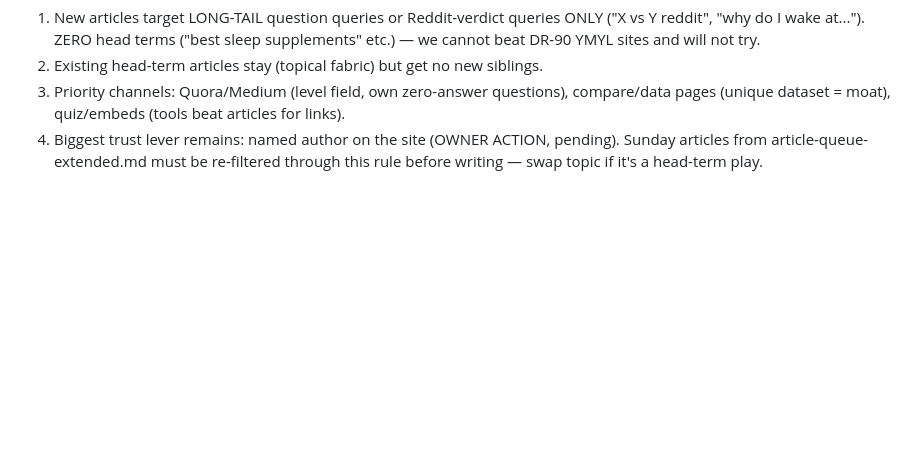
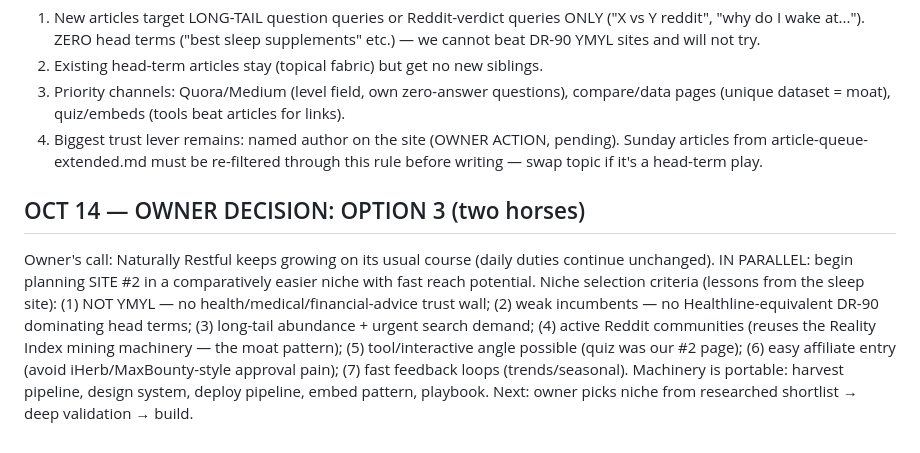
Before and after one commit to fahimengr87/naturally-restful, a Markdown page: docs/SESSION-HANDOFF.md, the part around the change. GitHub-like rendering; blank space fills up the shorter version.

Commit message:
owner decision: option 3 — site #2 planning begins

```diff
--- a/docs/SESSION-HANDOFF.md
+++ b/docs/SESSION-HANDOFF.md
@@ -355,3 +355,6 @@ Owner's verdict: choosing the YMYL head-term path was "totally unwise" — accep
 3. Priority channels: Quora/Medium (level field, own zero-answer questions), compare/data pages (unique dataset = moat), quiz/embeds (tools beat articles for links).
 4. Biggest trust lever remains: named author on the site (OWNER ACTION, pending).
 Sunday articles from article-queue-extended.md must be re-filtered through this rule before writing — swap topic if it's a head-term play.
+
+## OCT 14 — OWNER DECISION: OPTION 3 (two horses)
+Owner's call: Naturally Restful keeps growing on its usual course (daily duties continue unchanged). IN PARALLEL: begin planning SITE #2 in a comparatively easier niche with fast reach potential. Niche selection criteria (lessons from the sleep site): (1) NOT YMYL — no health/medical/financial-advice trust wall; (2) weak incumbents — no Healthline-equivalent DR-90 dominating head terms; (3) long-tail abundance + urgent search demand; (4) active Reddit communities (reuses the Reality Index mining machinery — the moat pattern); (5) tool/interactive angle possible (quiz was our #2 page); (6) easy affiliate entry (avoid iHerb/MaxBounty-style approval pain); (7) fast feedback loops (trends/seasonal). Machinery is portable: harvest pipeline, design system, deploy pipeline, embed pattern, playbook. Next: owner picks niche from researched shortlist → deep validation → build.
```
